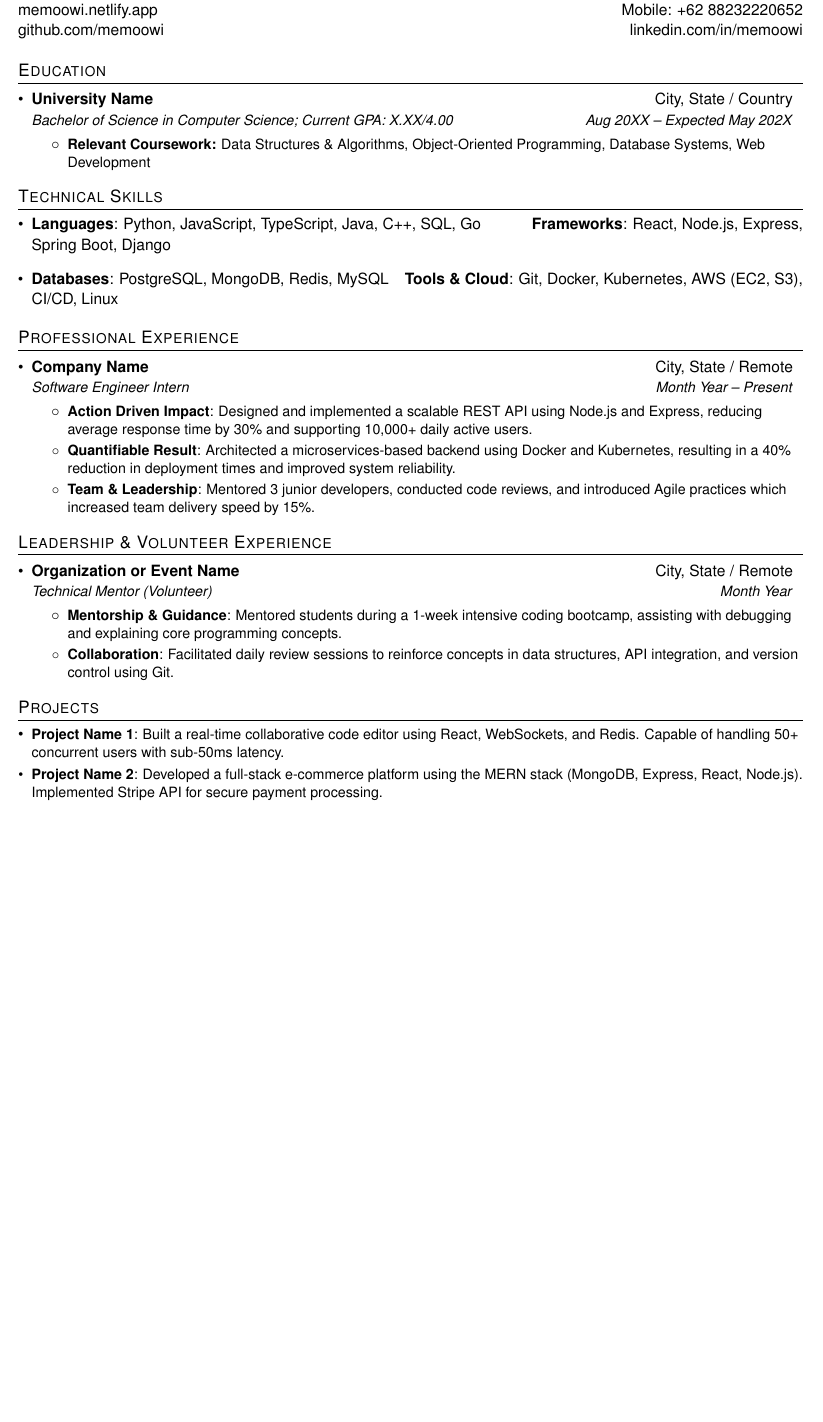
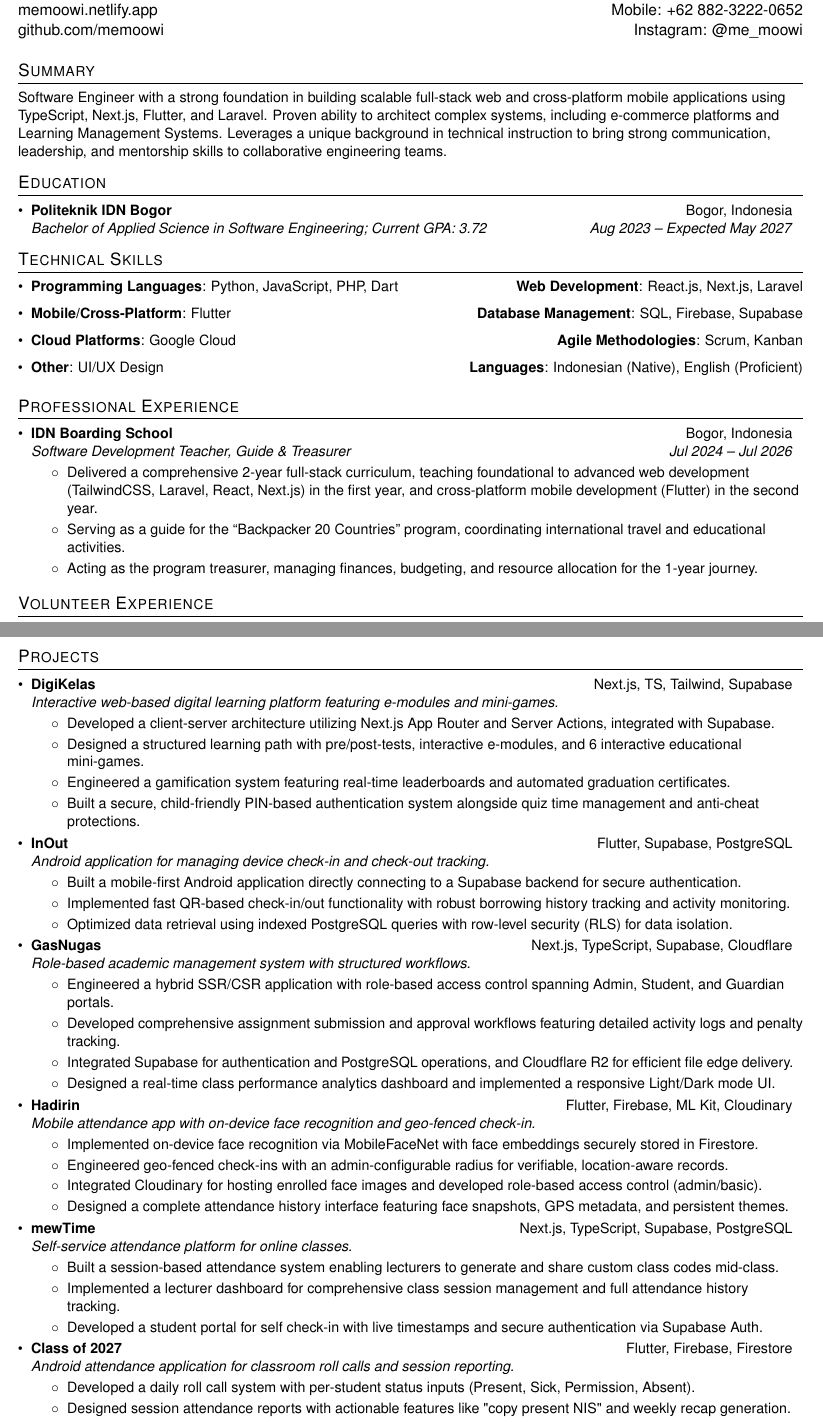
Before and after one commit to memoowi/memoowi, a LaTeX CV (resume.tex): part of the page before the commit and two parts of pages 1 and 2 of 2 after it, the two joined at a grey line, cut so that both start at the same text, the shorter picture padded with empty space. Compiled offline with pdfLaTeX.

Commit message:
fix: update resume

```diff
--- a/resume.tex
+++ b/resume.tex
@@ -98,34 +98,46 @@
 
 %----------HEADING-----------------
 \begin{tabular*}{\textwidth}{l@{\extracolsep{\fill}}r}
-  \textbf{\href{https://memoowi.netlify.app/}{\LARGE Misbachul Munir Al Haddad Alwi}} & Email: \href{mailto:misbachulalwi@gmail.com}{misbachulalwi@gmail.com}\\
-  \href{https://memoowi.netlify.app/}{memoowi.netlify.app} & Mobile: \href{tel:+6288232220652}{+62 88232220652} \\
-  \href{https://github.com/memoowi}{github.com/memoowi} & \href{https://linkedin.com/in/memoowi}{linkedin.com/in/memoowi} \\
+  \textbf{\href{https://memoowi.netlify.app/}{\LARGE Misbachul Munir Al Haddad Alwi}} & Email: \href{mailto:megatenlike@gmail.com}{megatenlike@gmail.com}\\
+  \href{https://memoowi.netlify.app/}{memoowi.netlify.app} & Mobile: \href{tel:+6288232220652}{+62 882-3222-0652} \\
+  \href{https://github.com/memoowi}{github.com/memoowi} & Instagram: \href{https://instagram.com/me_moowi}{@me\_moowi} \\
 \end{tabular*}
+
+%-----------SUMMARY-----------------
+\section{Summary}
+\small{Software Engineer with a strong foundation in building scalable full-stack web and cross-platform mobile applications using TypeScript, Next.js, Flutter, and Laravel. Proven ability to architect complex systems, including e-commerce platforms and Learning Management Systems. Leverages a unique background in technical instruction to bring strong communication, leadership, and mentorship skills to collaborative engineering teams.}
+\vspace{-5pt}
 
 %-----------EDUCATION-----------------
 \section{Education}
   \resumeSubHeadingListStart
     \resumeSubheading
-      {University Name}{City, State / Country}
-      {Bachelor of Science in Computer Science; Current GPA: X.XX/4.00}{Aug 20XX -- Expected May 202X}
-      \resumeItemListStart
-        \resumeItemPlain{\textbf{Relevant Coursework:} Data Structures \& Algorithms, Object-Oriented Programming, Database Systems, Web Development}
-      \resumeItemListEnd
+      {Politeknik IDN Bogor}{Bogor, Indonesia}
+      {Bachelor of Applied Science in Software Engineering; Current GPA: 3.72}{Aug 2023 -- Expected May 2027}
   \resumeSubHeadingListEnd
 
 %--------SKILLS------------
 \section{Technical Skills}
  \resumeSubHeadingListStart
    \item{
-     \textbf{Languages}{: Python, JavaScript, TypeScript, Java, C++, SQL, Go}
+     \textbf{Programming Languages}{: Python, JavaScript, PHP, Dart}
      \hfill
-     \textbf{Frameworks}{: React, Node.js, Express, Spring Boot, Django}
+     \textbf{Web Development}{: React.js, Next.js, Laravel}
    }
    \item{
-     \textbf{Databases}{: PostgreSQL, MongoDB, Redis, MySQL}
+     \textbf{Mobile/Cross-Platform}{: Flutter}
      \hfill
-     \textbf{Tools \& Cloud}{: Git, Docker, Kubernetes, AWS (EC2, S3), CI/CD, Linux}
+     \textbf{Database Management}{: SQL, Firebase, Supabase}
+   }
+   \item{
+     \textbf{Cloud Platforms}{: Google Cloud}
+     \hfill
+     \textbf{Agile Methodologies}{: Scrum, Kanban}
+   }
+   \item{
+     \textbf{Other}{: UI/UX Design}
+     \hfill
+     \textbf{Languages}{: Indonesian (Native), English (Proficient)}
    }
  \resumeSubHeadingListEnd
 
@@ -134,27 +146,20 @@
   \resumeSubHeadingListStart
 
     \resumeSubheading
-      {Company Name}{City, State / Remote}
-      {Software Engineer Intern}{Month Year -- Present}
+      {IDN Boarding School}{Bogor, Indonesia}
+      {Software Development Teacher, Guide \& Treasurer}{Jul 2024 -- Jul 2026}
       \resumeItemListStart
-        \resumeItem{Action Driven Impact}
-          {Designed and implemented a scalable REST API using Node.js and Express, reducing average response time by 30\% and supporting 10,000+ daily active users.}
-        \resumeItem{Quantifiable Result}
-          {Architected a microservices-based backend using Docker and Kubernetes, resulting in a 40\% reduction in deployment times and improved system reliability.}
-        \resumeItem{Team \& Leadership}
-          {Mentored 3 junior developers, conducted code reviews, and introduced Agile practices which increased team delivery speed by 15\%.}
+        \resumeItemPlain{Delivered a comprehensive 2-year full-stack curriculum, teaching foundational to advanced web development (TailwindCSS, Laravel, React, Next.js) in the first year, and cross-platform mobile development (Flutter) in the second year.}
+        \resumeItemPlain{Serving as a guide for the ``Backpacker 20 Countries'' program, coordinating international travel and educational activities.}
+        \resumeItemPlain{Acting as the program treasurer, managing finances, budgeting, and resource allocation for the 1-year journey.}
       \resumeItemListEnd
 
   \resumeSubHeadingListEnd
 
 %-----------LEADERSHIP & VOLUNTEER-----------------
-\section{Leadership \& Volunteer Experience}
+\section{Volunteer Experience}
   \resumeSubHeadingListStart
     \resumeSubheading
-      {Organization or Event Name}{City, State / Remote}
-      {Technical Mentor (Volunteer)}{Month Year}
+      {Google Developer Student Club Widyatama}{}
+      {Study Jam 7.0 Mobile Development Speaker}{Mar 2024}
       \resumeItemListStart
-        \resumeItem{Mentorship \& Guidance}
-          {Mentored students during a 1-week intensive coding bootcamp, assisting with debugging and explaining core programming concepts.}
-        \resumeItem{Collaboration}
-          {Facilitated daily review sessions to reinforce concepts in data structures, API integration, and version control using Git.}
@@ -164,10 +194,63 @@
 %-----------PROJECTS-----------------
 \section{Projects}
   \resumeSubHeadingListStart
-    \resumeSubItem{\href{https://github.com/memoowi/project-link}{Project Name 1}}
-      {Built a real-time collaborative code editor using React, WebSockets, and Redis. Capable of handling 50+ concurrent users with sub-50ms latency.}
-    \resumeSubItem{\href{https://github.com/memoowi/project-link}{Project Name 2}}
-      {Developed a full-stack e-commerce platform using the MERN stack (MongoDB, Express, React, Node.js). Implemented Stripe API for secure payment processing.}
+    \resumeSubheading
+      {DigiKelas}{Next.js, TS, Tailwind, Supabase}
+      {Interactive web-based digital learning platform featuring e-modules and mini-games.}{}
+      \resumeItemListStart
+        \resumeItemPlain{Developed a client-server architecture utilizing Next.js App Router and Server Actions, integrated with Supabase.}
+        \resumeItemPlain{Designed a structured learning path with pre/post-tests, interactive e-modules, and 6 interactive educational mini-games.}
+        \resumeItemPlain{Engineered a gamification system featuring real-time leaderboards and automated graduation certificates.}
+        \resumeItemPlain{Built a secure, child-friendly PIN-based authentication system alongside quiz time management and anti-cheat protections.}
+      \resumeItemListEnd
+
+    \resumeSubheading
+      {InOut}{Flutter, Supabase, PostgreSQL}
+      {Android application for managing device check-in and check-out tracking.}{}
+      \resumeItemListStart
+        \resumeItemPlain{Built a mobile-first Android application directly connecting to a Supabase backend for secure authentication.}
+        \resumeItemPlain{Implemented fast QR-based check-in/out functionality with robust borrowing history tracking and activity monitoring.}
+        \resumeItemPlain{Optimized data retrieval using indexed PostgreSQL queries with row-level security (RLS) for data isolation.}
+      \resumeItemListEnd
+
+    \resumeSubheading
+      {GasNugas}{Next.js, TypeScript, Supabase, Cloudflare}
+      {Role-based academic management system with structured workflows.}{}
+      \resumeItemListStart
+        \resumeItemPlain{Engineered a hybrid SSR/CSR application with role-based access control spanning Admin, Student, and Guardian portals.}
+        \resumeItemPlain{Developed comprehensive assignment submission and approval workflows featuring detailed activity logs and penalty tracking.}
+        \resumeItemPlain{Integrated Supabase for authentication and PostgreSQL operations, and Cloudflare R2 for efficient file edge delivery.}
+        \resumeItemPlain{Designed a real-time class performance analytics dashboard and implemented a responsive Light/Dark mode UI.}
+      \resumeItemListEnd
+
+    \resumeSubheading
+      {Hadirin}{Flutter, Firebase, ML Kit, Cloudinary}
+      {Mobile attendance app with on-device face recognition and geo-fenced check-in.}{}
+      \resumeItemListStart
+        \resumeItemPlain{Implemented on-device face recognition via MobileFaceNet with face embeddings securely stored in Firestore.}
+        \resumeItemPlain{Engineered geo-fenced check-ins with an admin-configurable radius for verifiable, location-aware records.}
+        \resumeItemPlain{Integrated Cloudinary for hosting enrolled face images and developed role-based access control (admin/basic).}
+        \resumeItemPlain{Designed a complete attendance history interface featuring face snapshots, GPS metadata, and persistent themes.}
+      \resumeItemListEnd
+
+    \resumeSubheading
+      {mewTime}{Next.js, TypeScript, Supabase, PostgreSQL}
+      {Self-service attendance platform for online classes.}{}
+      \resumeItemListStart
+        \resumeItemPlain{Built a session-based attendance system enabling lecturers to generate and share custom class codes mid-class.}
+        \resumeItemPlain{Implemented a lecturer dashboard for comprehensive class session management and full attendance history tracking.}
+        \resumeItemPlain{Developed a student portal for self check-in with live timestamps and secure authentication via Supabase Auth.}
+      \resumeItemListEnd
+
+    \resumeSubheading
+      {Class of 2027}{Flutter, Firebase, Firestore}
+      {Android attendance application for classroom roll calls and session reporting.}{}
+      \resumeItemListStart
+        \resumeItemPlain{Developed a daily roll call system with per-student status inputs (Present, Sick, Permission, Absent).}
+        \resumeItemPlain{Designed session attendance reports with actionable features like "copy present NIS" and weekly recap generation.}
+        \resumeItemPlain{Integrated Firebase Auth for secure teacher access, Cloud Firestore for student rosters, and Storage for profile photos.}
+      \resumeItemListEnd
+
   \resumeSubHeadingListEnd
 
 %-------------------------------------------
```
Also changed, not shown: resume.pdf, resume.tex (25 more changed lines).
